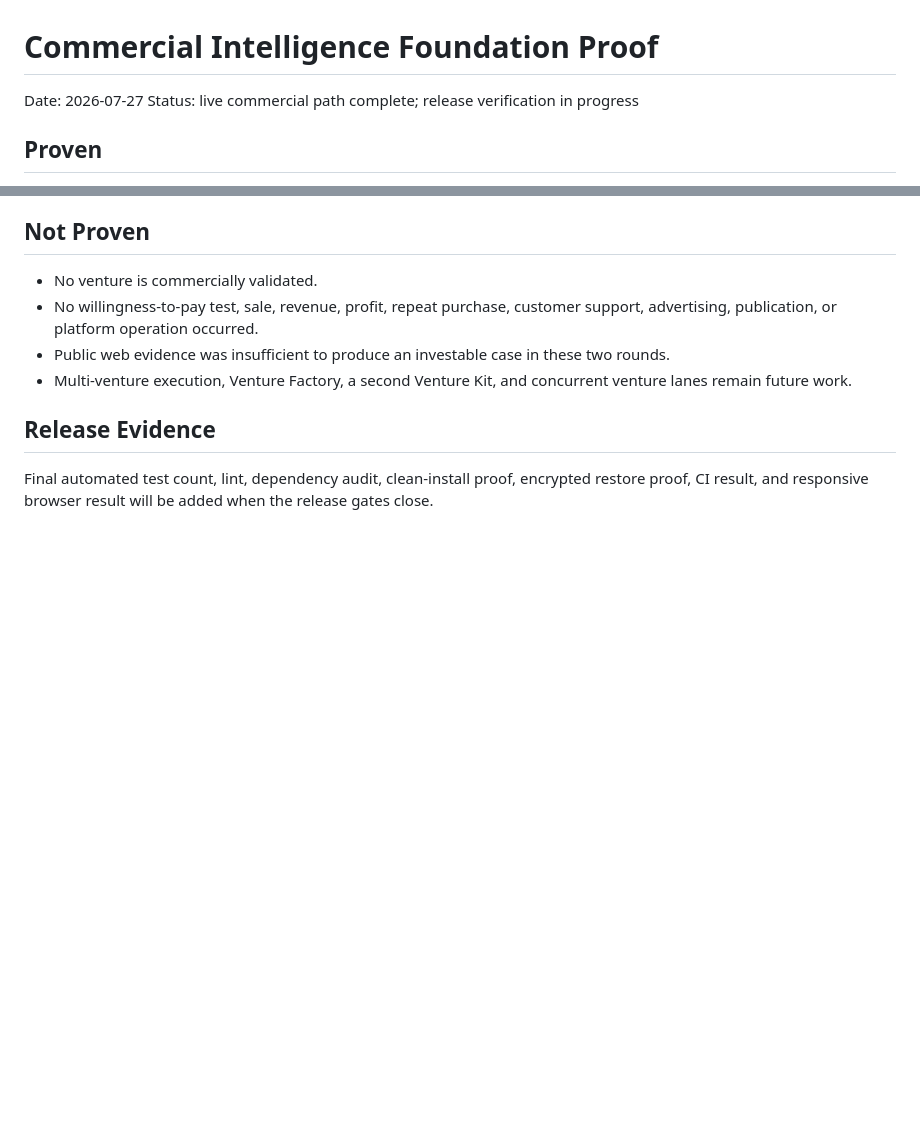
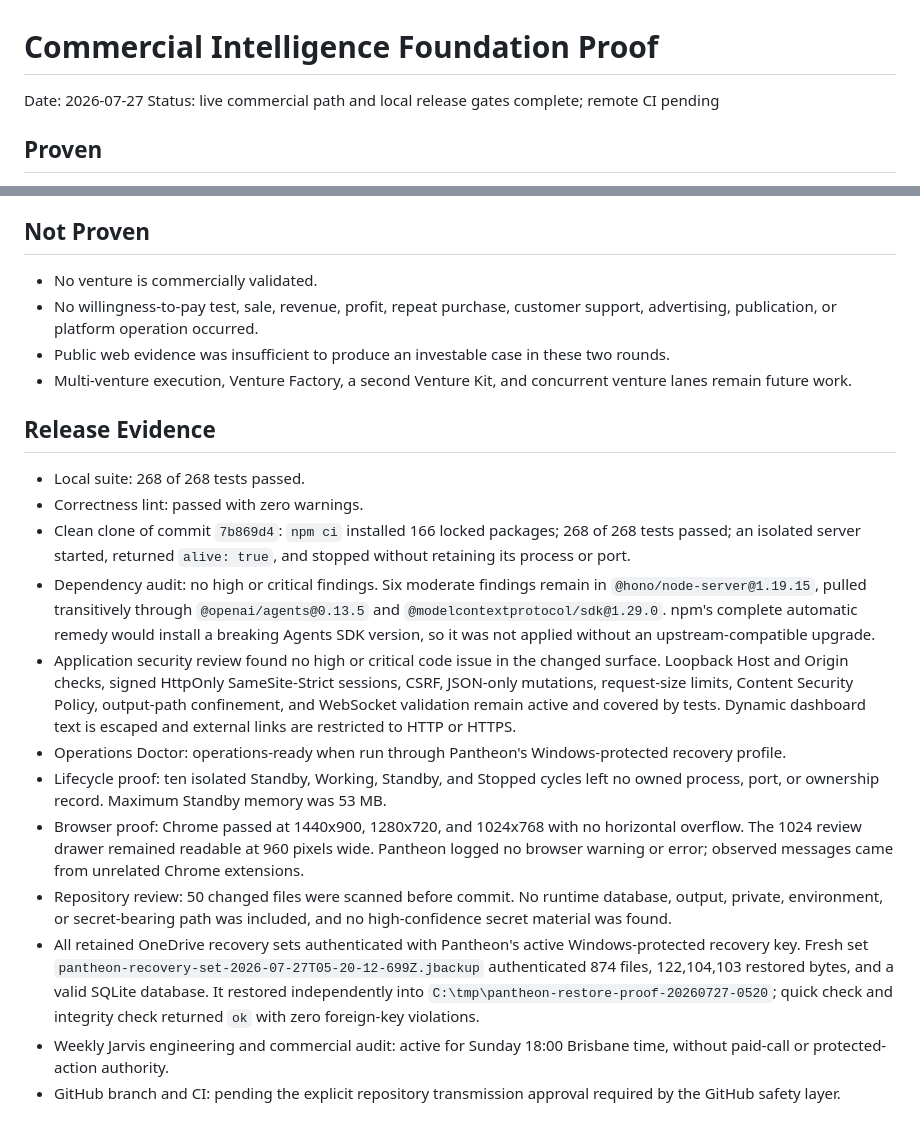
Before and after one commit to DGR-Business/Jarvis-Codex-AI-Business, a Markdown page: docs/proofs/2026-07-27-commercial-intelligence-foundation-proof.md, 2 parts joined by grey strips. Rendered like a GitHub page; blank space fills up the shorter version.

Commit message:
Record Pantheon foundation release evidence

```diff
--- a/docs/proofs/2026-07-27-commercial-intelligence-foundation-proof.md
+++ b/docs/proofs/2026-07-27-commercial-intelligence-foundation-proof.md
@@ -1,7 +1,7 @@
 # Commercial Intelligence Foundation Proof
 
 Date: 2026-07-27
-Status: live commercial path complete; release verification in progress
+Status: live commercial path and local release gates complete; remote CI pending
 
 ## Proven
 
@@ -69,6 +69,41 @@ is reconciled. Pantheon performed no automatic retry after either timeout.
 
 ## Release Evidence
 
-Final automated test count, lint, dependency audit, clean-install proof,
-encrypted restore proof, CI result, and responsive browser result will be added
-when the release gates close.
+- Local suite: 268 of 268 tests passed.
+- Correctness lint: passed with zero warnings.
+- Clean clone of commit `7b869d4`: `npm ci` installed 166 locked packages;
+  268 of 268 tests passed; an isolated server started, returned `alive: true`,
+  and stopped without retaining its process or port.
+- Dependency audit: no high or critical findings. Six moderate findings remain
+  in `@hono/node-server@1.19.15`, pulled transitively through
+  `@openai/agents@0.13.5` and `@modelcontextprotocol/sdk@1.29.0`. npm's complete
+  automatic remedy would install a breaking Agents SDK version, so it was not
+  applied without an upstream-compatible upgrade.
+- Application security review found no high or critical code issue in the
+  changed surface. Loopback Host and Origin checks, signed HttpOnly
+  SameSite-Strict sessions, CSRF, JSON-only mutations, request-size limits,
+  Content Security Policy, output-path confinement, and WebSocket validation
+  remain active and covered by tests. Dynamic dashboard text is escaped and
+  external links are restricted to HTTP or HTTPS.
+- Operations Doctor: operations-ready when run through Pantheon's
+  Windows-protected recovery profile.
+- Lifecycle proof: ten isolated Standby, Working, Standby, and Stopped cycles
+  left no owned process, port, or ownership record. Maximum Standby memory was
+  53 MB.
+- Browser proof: Chrome passed at 1440x900, 1280x720, and 1024x768 with no
+  horizontal overflow. The 1024 review drawer remained readable at 960 pixels
+  wide. Pantheon logged no browser warning or error; observed messages came
+  from unrelated Chrome extensions.
+- Repository review: 50 changed files were scanned before commit. No runtime
+  database, output, private, environment, or secret-bearing path was included,
+  and no high-confidence secret material was found.
+- All retained OneDrive recovery sets authenticated with Pantheon's active
+  Windows-protected recovery key. Fresh set
+  `pantheon-recovery-set-2026-07-27T05-20-12-699Z.jbackup` authenticated 874
+  files, 122,104,103 restored bytes, and a valid SQLite database. It restored
+  independently into `C:\tmp\pantheon-restore-proof-20260727-0520`; quick check
+  and integrity check returned `ok` with zero foreign-key violations.
+- Weekly Jarvis engineering and commercial audit: active for Sunday 18:00
+  Brisbane time, without paid-call or protected-action authority.
+- GitHub branch and CI: pending the explicit repository transmission approval
+  required by the GitHub safety layer.
```
Also changed, not shown: docs/Pantheon Build Log.md (+15 -0 lines).
